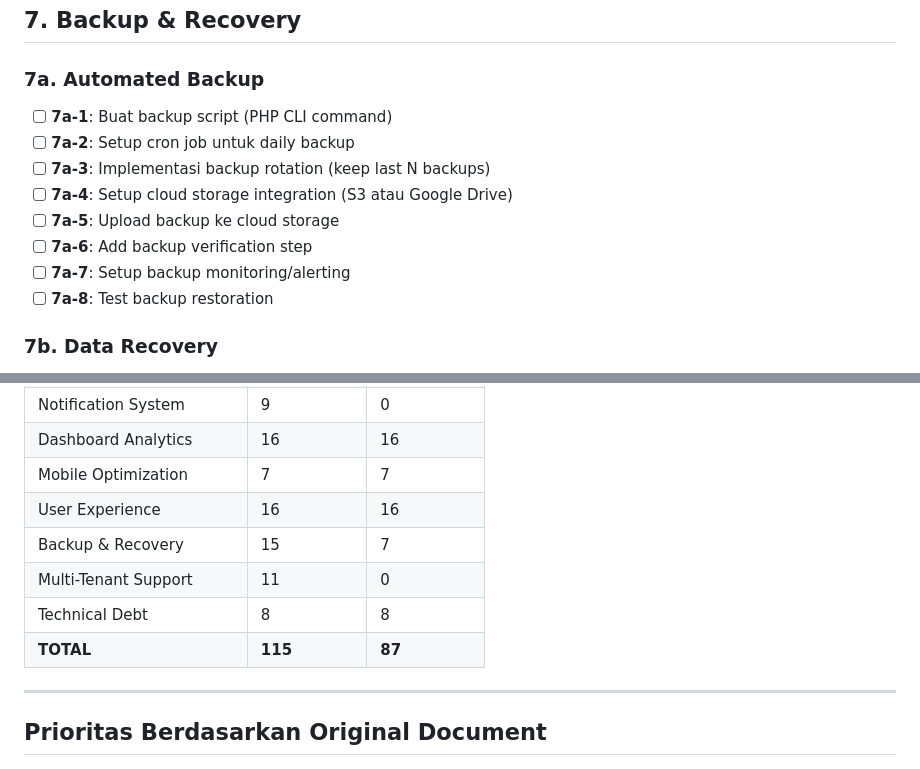
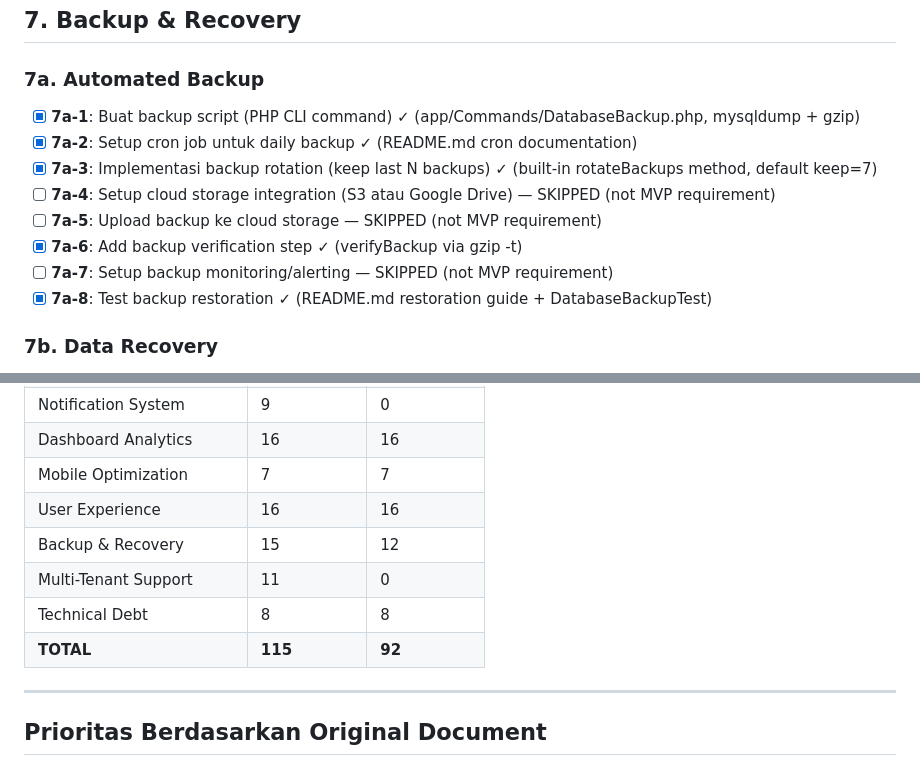
Before and after one commit to syawqy/arteri-2, a Markdown page: plans/task-breakdown-additional-improvements.md, 2 parts joined by grey strips. Rendered like a GitHub page.

Commit message:
docs: Mark Backup & Recovery section complete (12/15 tasks)
Completed:
- 7a Automated Backup (5/8): database backup command, rotation, verification
  - Skipped 3 tasks (cloud storage, monitoring) - not MVP requirements
- 7b Data Recovery (7/7): soft-delete, trash, recovery flow

Summary: 115 total tasks, 92 complete (80%)

Remaining sections:
- Notification System (0/9): email notifications
- Multi-Tenant Support (0/11): future feature, low priority

```diff
--- a/plans/task-breakdown-additional-improvements.md
+++ b/plans/task-breakdown-additional-improvements.md
@@ -163,14 +163,14 @@ Dokumen ini berisi breakdown task kecil dari `additional-improvements.md`
 ## 7. Backup & Recovery
 
 ### 7a. Automated Backup
-- [ ] **7a-1**: Buat backup script (PHP CLI command)
-- [ ] **7a-2**: Setup cron job untuk daily backup
-- [ ] **7a-3**: Implementasi backup rotation (keep last N backups)
-- [ ] **7a-4**: Setup cloud storage integration (S3 atau Google Drive)
-- [ ] **7a-5**: Upload backup ke cloud storage
-- [ ] **7a-6**: Add backup verification step
-- [ ] **7a-7**: Setup backup monitoring/alerting
-- [ ] **7a-8**: Test backup restoration
+- [x] **7a-1**: Buat backup script (PHP CLI command) ✓ (app/Commands/DatabaseBackup.php, mysqldump + gzip)
+- [x] **7a-2**: Setup cron job untuk daily backup ✓ (README.md cron documentation)
+- [x] **7a-3**: Implementasi backup rotation (keep last N backups) ✓ (built-in rotateBackups method, default keep=7)
+- [ ] **7a-4**: Setup cloud storage integration (S3 atau Google Drive) — SKIPPED (not MVP requirement)
+- [ ] **7a-5**: Upload backup ke cloud storage — SKIPPED (not MVP requirement)
+- [x] **7a-6**: Add backup verification step ✓ (verifyBackup via gzip -t)
+- [ ] **7a-7**: Setup backup monitoring/alerting — SKIPPED (not MVP requirement)
+- [x] **7a-8**: Test backup restoration ✓ (README.md restoration guide + DatabaseBackupTest)
 
 ### 7b. Data Recovery
 - [x] **7b-1**: Audit semua soft delete implementation ✓ (sebelumnya tidak ada — semua model useSoftDeletes=false)
@@ -227,10 +227,10 @@ Dokumen ini berisi breakdown task kecil dari `additional-improvements.md`
 | Dashboard Analytics | 16 | 16 |
 | Mobile Optimization | 7 | 7 |
 | User Experience | 16 | 16 |
-| Backup & Recovery | 15 | 7 |
+| Backup & Recovery | 15 | 12 |
 | Multi-Tenant Support | 11 | 0 |
 | Technical Debt | 8 | 8 |
-| **TOTAL** | **115** | **87** |
+| **TOTAL** | **115** | **92** |
 
 ---
 
```
